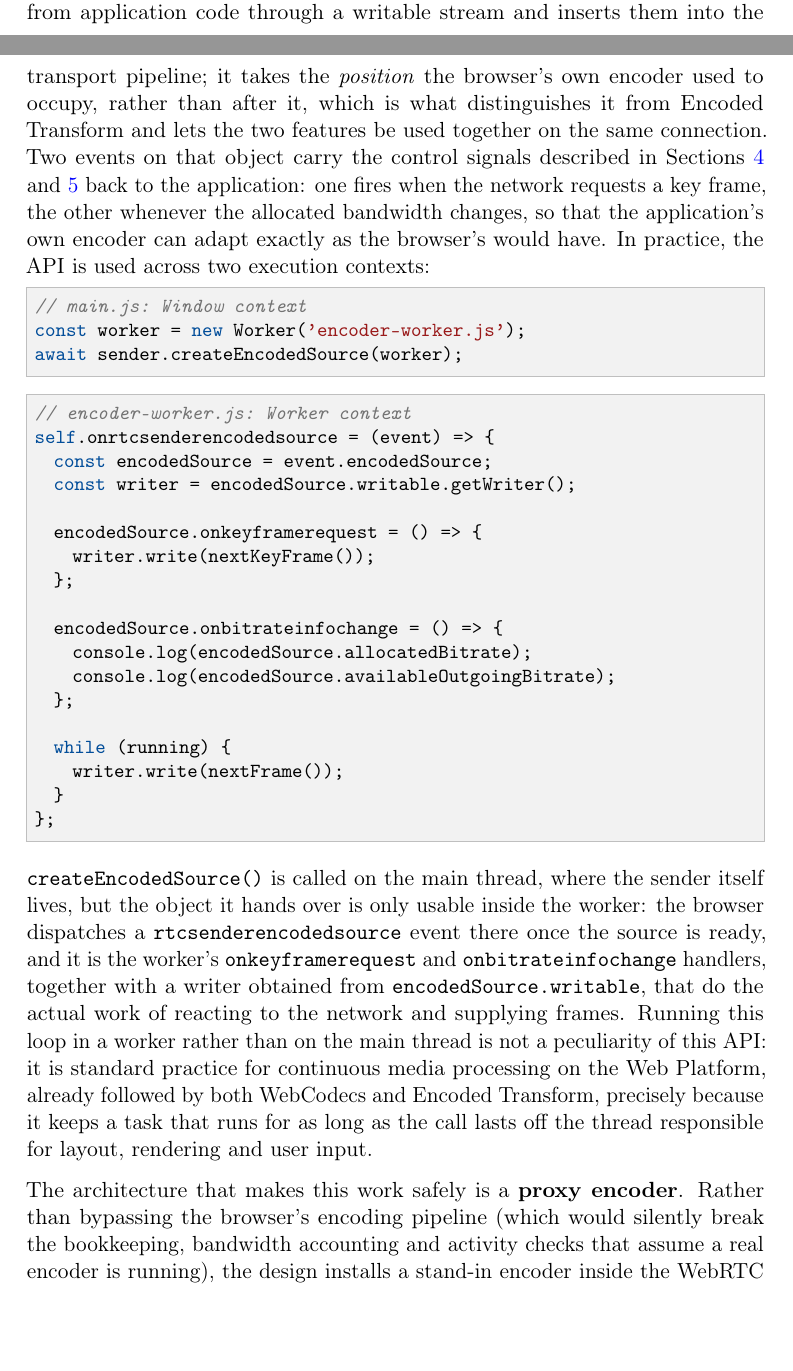
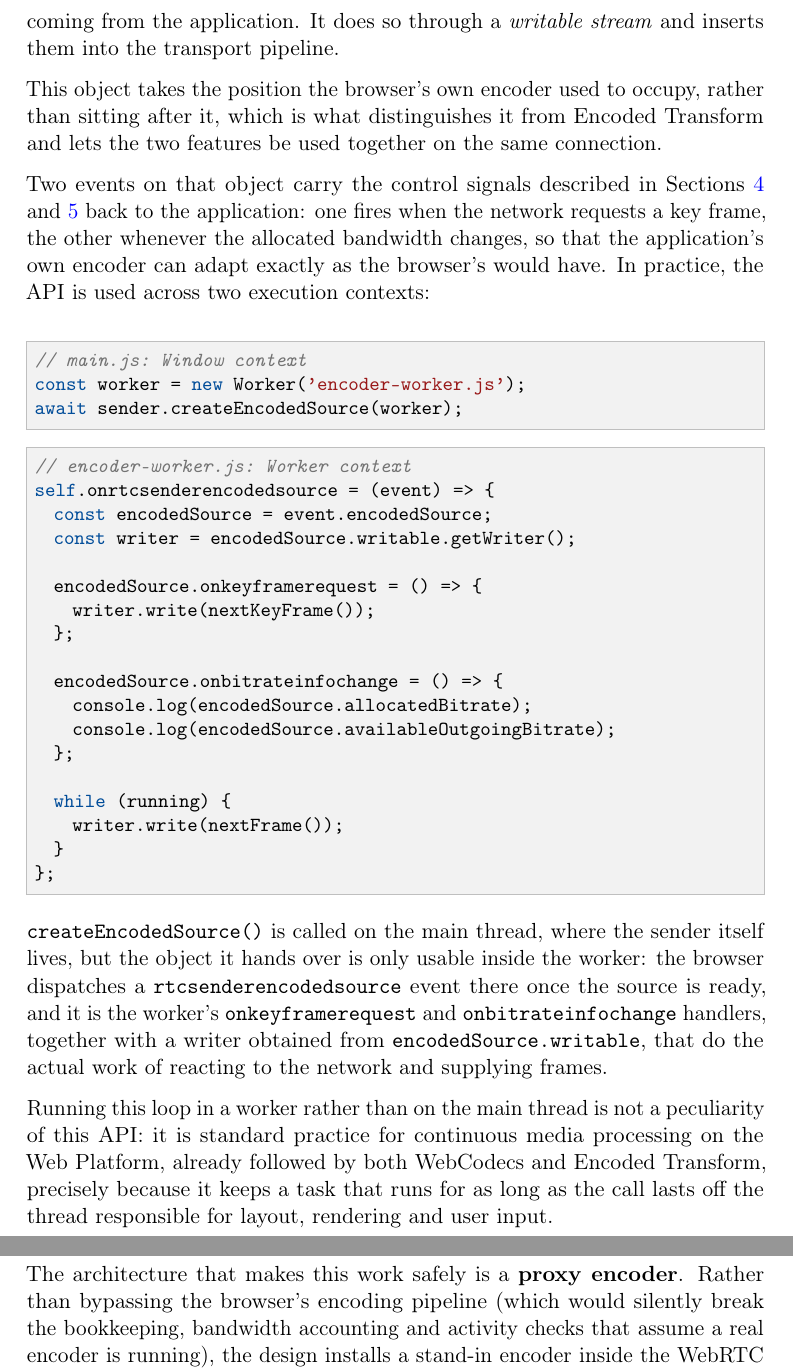
Before and after one commit to leonardoevi/encodedSource-Demo, a LaTeX document (Report/report.tex): two parts of pages 11 and 12 of 18 before the commit and two parts of pages 12 and 13 of 18 after it, joined at a grey line, cut so that both start at the same text, the shorter picture padded with empty space. Compiled offline with pdfLaTeX.

Commit message:
Check Proposed solution.

```diff
--- a/Report/report.tex
+++ b/Report/report.tex
@@ -230,8 +230,12 @@ const audioFrame = new RTCEncodedAudioFrame({
 
 The field named \texttt{rtpTimestampWithoutOffset} is a direct consequence of the point made in Section~\ref{sec:webrtc}: RFC 3550~\cite{rfc3550} requires the 32-bit timestamp actually carried on the wire to be offset by a value chosen at random for each sender, precisely so that an outside observer cannot correlate or replay streams by their timestamp. Every \texttt{RTCEncodedVideoFrame} or \texttt{RTCEncodedAudioFrame} that existed before this project was always read out of a live sender or receiver, where that offset is already baked into the timestamp it carries; this is the first time a frame can exist detached from any sender at all (an application can build one, hold onto it, or feed the same frame data into more than one connection), and at that point in its life there is no SSRC, and therefore no per-sender offset, for the timestamp to include yet. The frame instead stores the timestamp the application actually knows, without that offset, and it is the browser that adds the real sender's offset on top of it once the frame reaches a live \texttt{RTCRtpSender} for injection.
 
-\textbf{The Encoded Source API.} The second part is the injection path itself: a new \texttt{createEncodedSource()} method on the sending half of a peer connection returns an object, living in a worker thread, that accepts compressed frames from application code through a writable stream and inserts them into the transport pipeline; it takes the \emph{position} the browser's own encoder used to occupy, rather than after it, which is what distinguishes it from Encoded Transform and lets the two features be used together on the same connection. Two events on that object carry the control signals described in Sections~\ref{sec:webrtc} and~\ref{sec:encoding} back to the application: one fires when the network requests a key frame, the other whenever the allocated bandwidth changes, so that the application's own encoder can adapt exactly as the browser's would have. In practice, the API is used across two execution contexts:
+\textbf{The Encoded Source API.} The second part is the injection path itself: a new \texttt{createEncodedSource()} method on the sending half of a peer connection returns an object, living in a worker thread, that accepts compressed frames coming  from the application. It does so through a \textit{writable stream} and inserts them into the transport pipeline.
 
+This object takes the position the browser's own encoder used to occupy, rather than sitting after it, which is what distinguishes it from Encoded Transform and lets the two features be used together on the same connection.
+
+Two events on that object carry the control signals described in Sections~\ref{sec:webrtc} and~\ref{sec:encoding} back to the application: one fires when the network requests a key frame, the other whenever the allocated bandwidth changes, so that the application's own encoder can adapt exactly as the browser's would have. In practice, the API is used across two execution contexts:
+\\
 \begin{lstlisting}[language=JS]
 // main.js: Window context
 const worker = new Worker('encoder-worker.js');
@@ -259,8 +263,9 @@ self.onrtcsenderencodedsource = (event) => {
 };
 \end{lstlisting}
 
-\texttt{createEncodedSource()} is called on the main thread, where the sender itself lives, but the object it hands over is only usable inside the worker: the browser dispatches a \texttt{rtcsenderencodedsource} event there once the source is ready, and it is the worker's \texttt{onkeyframerequest} and \texttt{onbitrateinfochange} handlers, together with a writer obtained from \texttt{encodedSource.writable}, that do the actual work of reacting to the network and supplying frames. Running this loop in a worker rather than on the main thread is not a peculiarity of this API: it is standard practice for continuous media processing on the Web Platform, already followed by both WebCodecs and Encoded Transform, precisely because it keeps a task that runs for as long as the call lasts off the thread responsible for layout, rendering and user input.
+\texttt{createEncodedSource()} is called on the main thread, where the sender itself lives, but the object it hands over is only usable inside the worker: the browser dispatches a \texttt{rtcsenderencodedsource} event there once the source is ready, and it is the worker's \texttt{onkeyframerequest} and \texttt{onbitrateinfochange} handlers, together with a writer obtained from \texttt{encodedSource.writable}, that do the actual work of reacting to the network and supplying frames.
 
-The architecture that makes this work safely is a \textbf{proxy encoder}. Rather than bypassing the browser's encoding pipeline (which would silently break the bookkeeping, bandwidth accounting and activity checks that assume a real encoder is running), the design installs a stand-in encoder inside the WebRTC library itself, exposed to Blink through a new libwebrtc-level API rather than being built directly into Chromium. From the pipeline's point of view, this proxy is a completely ordinary encoder: it receives the same key-frame requests and bandwidth allocations any encoder would, and it participates in statistics and bookkeeping like any other. In practice, though, it does no compression: it simply hands over the frame the application already supplied. This gives the mechanism a clean, symmetric shape: compressed frames flow \emph{down}, from the application in Blink, across the browser's internal layer boundary, into the WebRTC library and onto the network, while the two control signals flow in the opposite \emph{direction}, from the network, through WebRTC's proxy encoder, back across that same boundary, up to the application in Blink. Because the proxy behaves exactly like a real encoder to everything around it, the rest of the pipeline needs no special-casing, and an application that does not use the feature sees no change in behaviour at all. Keeping most of this mechanism inside WebRTC, rather than in Chromium-specific code, also matters beyond this one browser: because other browser engines already embed the same library as a dependency (Section~\ref{sec:chromium}), most of the work needed to support the Encoded Source API elsewhere is already done once it lands in WebRTC, leaving comparatively little engine-specific integration for each of them to add on top.
+Running this loop in a worker rather than on the main thread is not a peculiarity of this API: it is standard practice for continuous media processing on the Web Platform, already followed by both WebCodecs and Encoded Transform, precisely because it keeps a task that runs for as long as the call lasts off the thread responsible for layout, rendering and user input.
 
-The rest of WebRTC's sending pipeline, however, still expects an ordinary, continuously running video or audio track feeding it raw frames at a steady cadence. That expectation is what drives frame timing, resolution and frame-rate adaptation decisions, and the activity checks mentioned above, and it does not go away just because the real content is coming from the application instead of a camera or microphone. The implementation therefore keeps the pipeline supplied with a synthetic raw source in place of the missing capture device: a black video frame, or a buffer of silence, generated locally and fed into the pipeline right where captured media would otherwise have gone. When one of these placeholder frames reaches the proxy encoder, the encoder does not encode it: it discards it and returns, in its place, the already-compressed frame the application most recently supplied through the writable stream. From the rest of the pipeline's point of view, the encoder still received a raw frame and produced an encoded one, right on schedule.
+The architecture that makes this work safely is a \textbf{proxy encoder}.
+Rather than bypassing the browser's encoding pipeline (which would silently break the bookkeeping, bandwidth accounting and activity checks that assume a real encoder is running), the design installs a stand-in encoder inside the WebRTC library itself, exposed to Blink through a new libwebrtc-level API rather than being built directly into Chromium.
```
Also changed, not shown: Report/report.tex (18 more changed lines).
